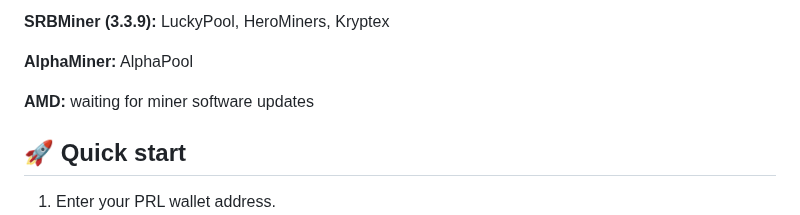
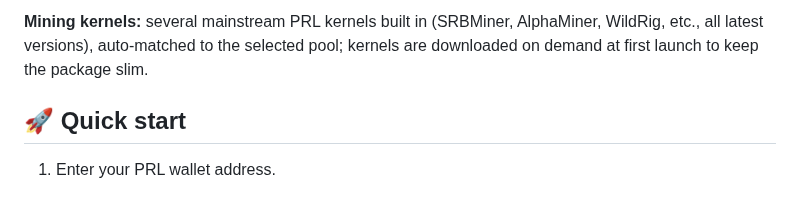
Before and after one commit to heishiqing/Vminer, a Markdown page: README.en.md, the part around one of its changes. Drawn GitHub-style.

```diff
--- a/README.en.md
+++ b/README.en.md
@@ -68,9 +69,5 @@ For Group Control, group workers by GPU model before applying settings.
 
-**SRBMiner (3.3.9):** LuckyPool, HeroMiners, Kryptex
-
-**AlphaMiner:** AlphaPool
-
-**AMD:** waiting for miner software updates
+**Mining kernels:** several mainstream PRL kernels built in (SRBMiner, AlphaMiner, WildRig, etc., all latest versions), auto-matched to the selected pool; kernels are downloaded on demand at first launch to keep the package slim.
 
 ## 🚀 Quick start
 
```
Also changed, not shown: other parts of README.en.md (+9 -8 lines), CHANGELOG.md (+11 -0 lines), README.md (+9 -12 lines), docs/screenshot.en.png (added), docs/screenshot.png.
